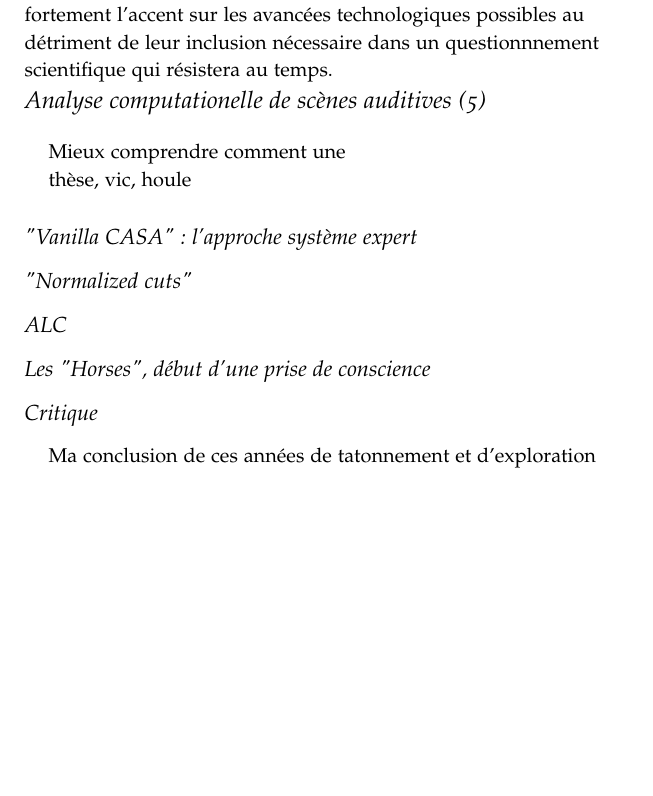
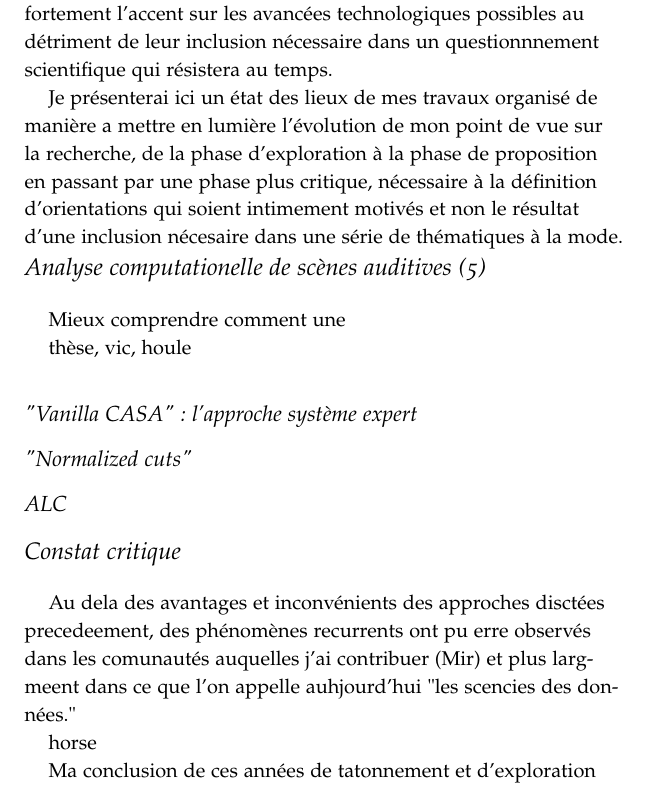
Before and after one commit to mathieulagrange/mathieuLagrangeHdrThesis, a LaTeX book (main.tex, which reads themes.tex): part of page 7 of 11, cut so that both start at the same text, the shorter picture padded with empty space. Compiled offline with pdfLaTeX.

Commit message:
intro themes

```diff
--- a/themes.tex
+++ b/themes.tex
@@ -1,4 +1,6 @@
 Aujourd'hui incontournable dans de nombreux domaines, la simulation numérique utilisée en tant que "réplicateur rationnel" de certaines caractéristiques de l'être humain est à mon sens un fantastique outil de compréhension de l'humain en ce sens qu'il permet de mieux se confronter aux limites de notre capacité de modélisation de nos propres comportements. Cet outil ne modifie en rien les règles séculaires du questionnement scientifique rythmé par des allers et retours nécessaires entre processus inductifs et déductifs. L'outil informatique permet simplement d'accélérer considérablement la cadence. Cette puissance n'est à mon sens pas sans générer actuellement un certain aveuglement en mettant fortement l'accent sur les avancées technologiques possibles au détriment de leur inclusion nécessaire dans un questionnnement scientifique qui résistera au temps.
+
+Je présenterai ici un état des lieux de mes travaux organisé de manière a mettre en lumière l'évolution de mon point de vue sur la recherche, de la phase d'exploration à la phase de proposition en passant par une phase plus critique, nécessaire à la définition d'orientations qui soient intimement motivés et non le résultat d'une inclusion nécesaire dans une série de thématiques à la mode.
 
 \section{Analyse computationelle de scènes auditives (5)}
 
@@ -12,9 +14,13 @@ thèse, vic, houle
 
 \subsection{ALC}
 
-\subsection{Les "Horses", début d'une prise de conscience}
 
-\subsection{Critique}
+
+\section{Constat critique}
+
+Au dela des avantages et inconvénients des approches disctées precedeement, des phénomènes recurrents ont pu erre observés dans les comunautés auquelles j'ai contribuer (Mir) et plus largmeent dans ce que l'on appelle auhjourd'hui "les scencies des données."
+
+horse
 
 Ma conclusion de ces années de tatonnement et d'exploration des différentes approches algoritmiques pour résoudre le problème posé m'a amener a faire le constat suivant :
 \begin{enumerate}
```
